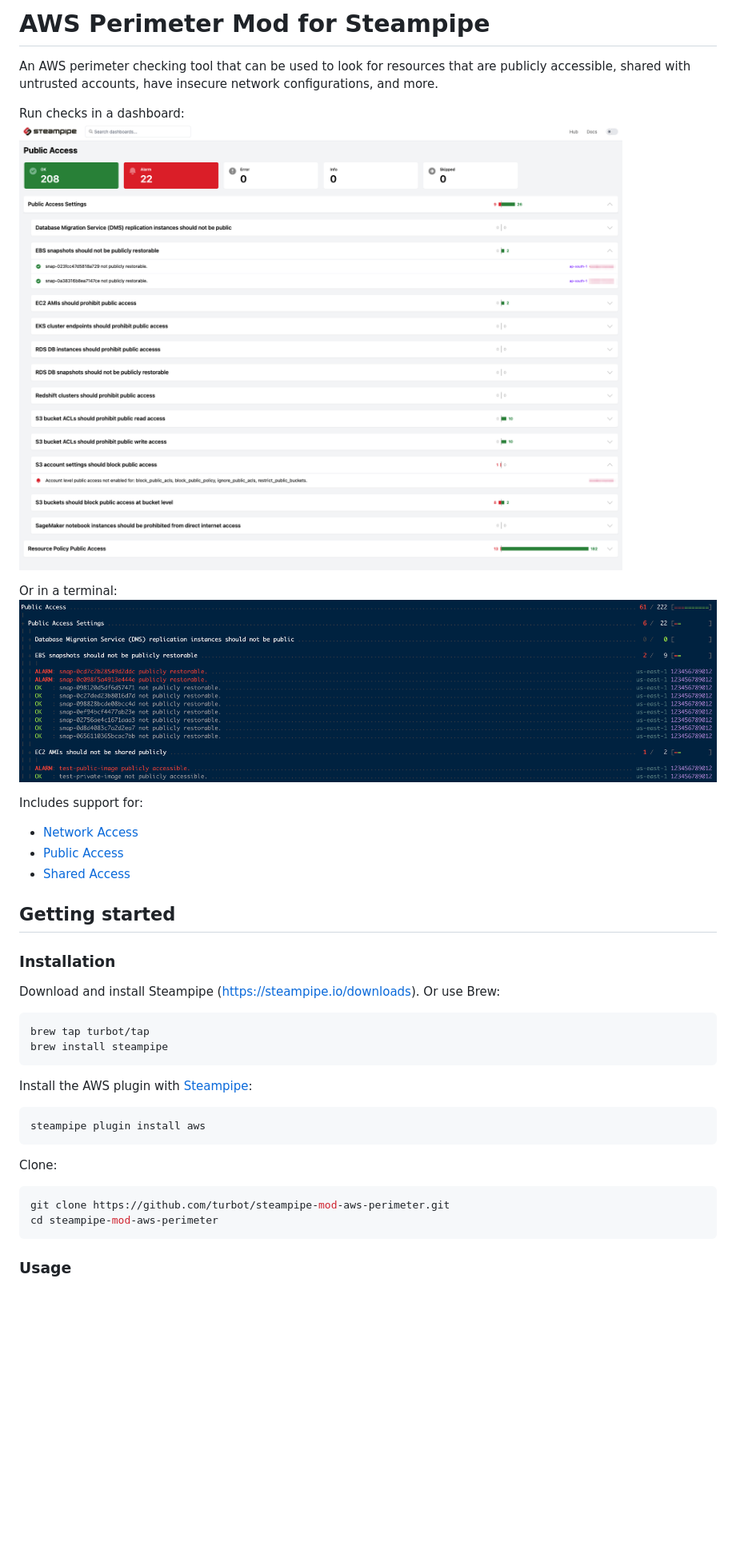
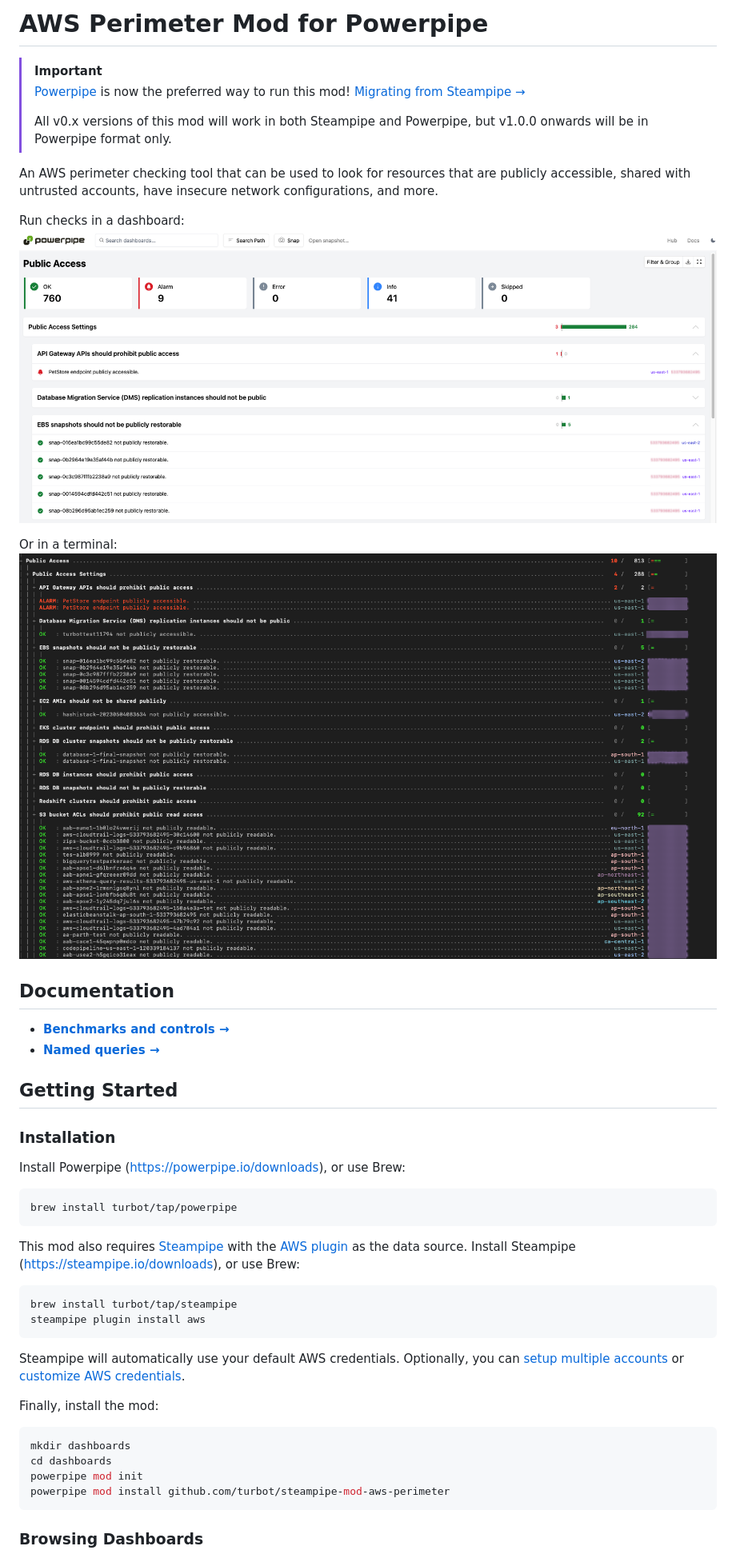
Before and after one commit to turbot/steampipe-mod-aws-perimeter, a Markdown page: README.md, the part around one of its changes. Shown at 80% size. Drawn GitHub-style; pictures changed too: docs/images/aws_perimeter_public_access_console.png (added), docs/images/aws_perimeter_public_access_dashboard.png, docs/images/aws_perimeter_public_access_output.png (deleted); blank space fills up the shorter version.

Commit message:
Update docs to the latest format (#49)
Co-authored-by: Priyanka Chatterjee <priyanka.chatterjee@turbot.com>

````diff
--- a/README.md
+++ b/README.md
@@ -1,4 +1,9 @@
-# AWS Perimeter Mod for Steampipe
+# AWS Perimeter Mod for Powerpipe
+
+> [!IMPORTANT]
+> [Powerpipe](https://powerpipe.io) is now the preferred way to run this mod! [Migrating from Steampipe →](https://powerpipe.io/blog/migrating-from-steampipe)
+>
+> All v0.x versions of this mod will work in both Steampipe and Powerpipe, but v1.0.0 onwards will be in Powerpipe format only.
 
 An AWS perimeter checking tool that can be used to look for resources that are publicly accessible, shared with untrusted accounts, have insecure network configurations, and more.
 
@@ -6,37 +11,40 @@ Run checks in a dashboard:
 ![image](https://raw.githubusercontent.com/turbot/steampipe-mod-aws-perimeter/main/docs/images/aws_perimeter_public_access_dashboard.png)
 
 Or in a terminal:
-![image](https://raw.githubusercontent.com/turbot/steampipe-mod-aws-perimeter/main/docs/images/aws_perimeter_public_access_output.png)
+![image](https://raw.githubusercontent.com/turbot/steampipe-mod-aws-perimeter/main/docs/images/aws_perimeter_public_access_console.png)
 
-Includes support for:
+## Documentation
 
-* [Network Access](https://hub.steampipe.io/mods/turbot/aws_perimeter/controls/benchmark.network_access)
-* [Public Access](https://hub.steampipe.io/mods/turbot/aws_perimeter/controls/benchmark.public_access)
-* [Shared Access](https://hub.steampipe.io/mods/turbot/aws_perimeter/controls/benchmark.shared_access)
+- **[Benchmarks and controls →](https://hub.powerpipe.io/mods/turbot/aws_perimeter/controls)**
+- **[Named queries →](https://hub.powerpipe.io/mods/turbot/aws_perimeter/queries)**
 
-## Getting started
+## Getting Started
 
 ### Installation
 
-Download and install Steampipe (https://steampipe.io/downloads). Or use Brew:
+Install Powerpipe (https://powerpipe.io/downloads), or use Brew:
 
 ```sh
-brew tap turbot/tap
-brew install steampipe
+brew install turbot/tap/powerpipe
 ```
 
-Install the AWS plugin with [Steampipe](https://steampipe.io):
+This mod also requires [Steampipe](https://steampipe.io) with the [AWS plugin](https://hub.steampipe.io/plugins/turbot/aws) as the data source. Install Steampipe (https://steampipe.io/downloads), or use Brew:
 
 ```sh
+brew install turbot/tap/steampipe
 steampipe plugin install aws
 ```
 
-Clone:
+Steampipe will automatically use your default AWS credentials. Optionally, you can [setup multiple accounts](https://hub.steampipe.io/plugins/turbot/aws#multi-account-connections) or [customize AWS credentials](https://hub.steampipe.io/plugins/turbot/aws#configuring-aws-credentials).
+
+Finally, install the mod:
 
 ```sh
-git clone https://github.com/turbot/steampipe-mod-aws-perimeter.git
-cd steampipe-mod-aws-perimeter
+mkdir dashboards
+cd dashboards
+powerpipe mod init
+powerpipe mod install github.com/turbot/steampipe-mod-aws-perimeter
 ```
 
-### Usage
+### Browsing Dashboards
 
````
Also changed, not shown: other parts of README.md (+58 -50 lines), .github/ISSUE_TEMPLATE/bug_report.md (+3 -0 lines), docs/index.md (+74 -74 lines), docs/images/aws_perimeter_dashboard.png, docs/images/aws_perimeter_network_access_dashboard.png, docs/images/aws_perimeter_shared_access_dashboard.png, 4 other files.
